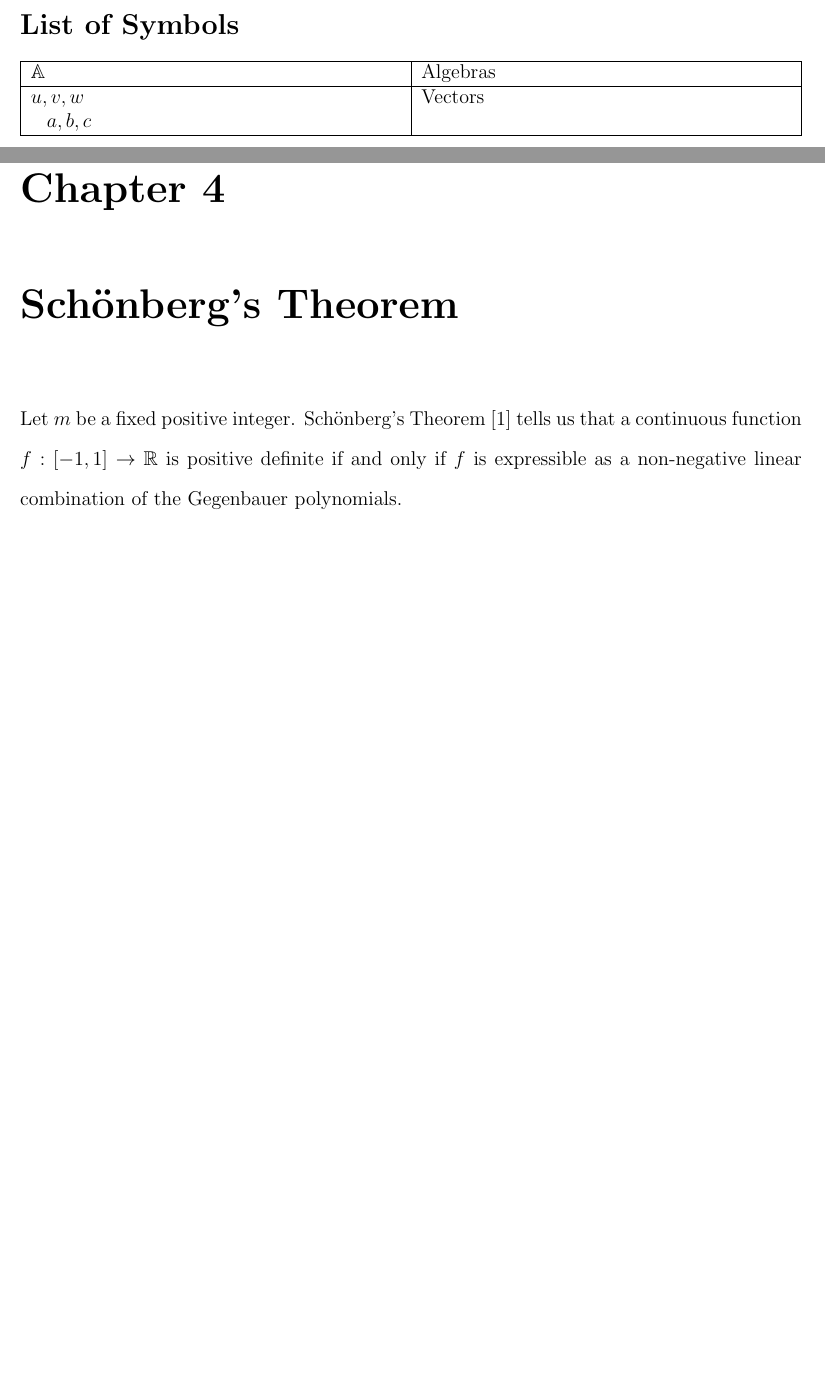
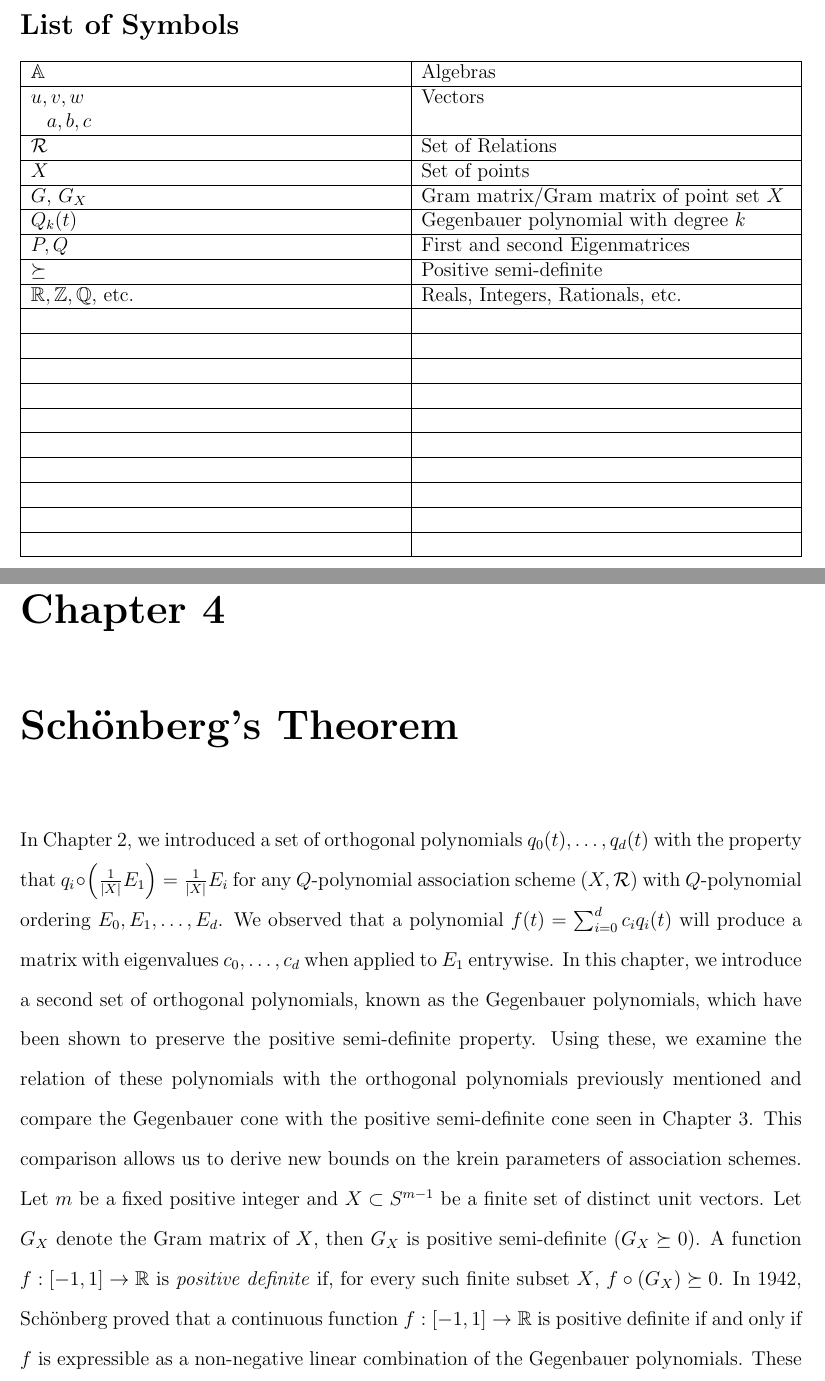
Before and after one commit to Bgkodalen/Research, a LaTeX thesis (Dissertation/Dissertation.tex, which reads Dissertation/preamble.tex, Dissertation/schoenberg.tex, Dissertation/symbols.tex): two parts of pages 5 and 9 of 13 before the commit and two parts of pages 5 and 9 of 14 after it, joined at a grey line, cut so that both start at the same text, the shorter picture padded with empty space. Compiled offline with pdfLaTeX.

Commit message:
work from home

```diff
--- a/Dissertation/preamble.tex
+++ b/Dissertation/preamble.tex
@@ -31,6 +31,8 @@
 \newcommand{\sS}{\mathsf{S}}
 \newcommand{\ones}{\mathbf{1}}
 
+\graphicspath{{Figures/}}
+
 \DeclareMathOperator{\tr}{tr}
 \DeclareMathOperator{\spn}{span}
 \DeclareMathOperator{\rank}{rank}
--- a/Dissertation/schoenberg.tex
+++ b/Dissertation/schoenberg.tex
@@ -1,2 +1,4 @@
-\chapter{Sch\"{o}nberg's Theorem}
-Let $m$ be a fixed positive integer. Sch\"{o}nberg's Theorem \cite{Schoenberg1942} tells us that a continuous function $f:[-1,1]\rightarrow \re$ is positive definite if and only if $f$ is expressible as a non-negative linear combination of the Gegenbauer polynomials.
+\chapter{Sch\"{o}nberg's Theorem}\label{schoenberg}
+In Chapter \ref{association}, we introduced a set of orthogonal polynomials $q_0(t),\dots,q_d(t)$ with the property that $q_i\circ\left(\frac{1}{\vert X\vert} E_1\right) = \frac{1}{\vert X\vert} E_i$ for any $Q$-polynomial association scheme $(X,\mathcal{R})$ with $Q$-polynomial ordering $E_0,E_1,\dots,E_d$. We observed that a polynomial $f(t) = \sum_{i=0}^d c_i q_i(t)$ will produce a matrix with eigenvalues $c_0,\dots,c_d$ when applied to $E_1$ entrywise. In this chapter, we introduce a second set of orthogonal polynomials, known as the Gegenbauer polynomials, which have been shown to preserve the positive semi-definite property. Using these, we examine the relation of these polynomials with the orthogonal polynomials previously mentioned and compare the Gegenbauer cone with the positive semi-definite cone seen in Chapter \ref{psdcone}. This comparison allows us to derive new bounds on the krein parameters of association schemes.\\
+Let $m$ be a fixed positive integer and $X\subset S^{m-1}$ be a finite set of distinct unit vectors. Let $G_X$ denote the Gram matrix of $X$, then $G_X$ is positive semi-definite ($G_X\succeq 0$). A function $f:[-1,1]\rightarrow\mathbb{R}$ is \textit{positive definite} if, for every such finite subset $X$, $f\circ(G_X)\succeq 0$. In 1942, Sch\"{o}nberg proved that a continuous function $f:[-1,1]\rightarrow \mathbb{R}$ is positive definite if and only if $f$ is expressible as a non-negative linear combination of the Gegenbauer polynomials. These Gegenbauer polynomials may be defined using the three-term recurrence:
+\[\begin{aligned}
--- a/Dissertation/symbols.tex
+++ b/Dissertation/symbols.tex
@@ -1,7 +1,24 @@
-\section*{List of Symbols}
+\section*{List of Symbols}\label{los}
 \begin{tabularx}{\textwidth}{| X | X |}
 \hline
 	$\BMA$ & Algebras\\\hline
 	$u,v,w$ & Vectors\\
 	\hspace{2mm} $a,b,c$ & \\\hline
+	$\mathcal{R}$ & Set of Relations\\\hline
+	$X$ & Set of points\\\hline
+	$G$, $G_X$ & Gram matrix/Gram matrix of point set $X$\\\hline
+	$Q_k(t)$ & Gegenbauer polynomial with degree $k$\\\hline
+	$P,Q$ & First and second Eigenmatrices\\\hline
+	$\succeq$ & Positive semi-definite\\\hline
+	$\mathbb{R},\mathbb{Z},\mathbb{Q}$, etc.&Reals, Integers, Rationals, etc.\\\hline
+	&\\\hline
+	&\\\hline
+	&\\\hline
+	&\\\hline
+	&\\\hline
+	&\\\hline
+	&\\\hline
+	&\\\hline
+	&\\\hline
+	&\\\hline
 \end{tabularx}
```
Also changed, not shown: Dissertation/3-class.tex (+1 -1 lines), Dissertation/association.tex (+1 -1 lines), Dissertation/connectivity.tex (+1 -1 lines), Dissertation/introduction.tex (+1 -1 lines), Dissertation/psdcone.tex (+1 -1 lines), Dissertation/schoenberg.tex (20 more changed lines).
